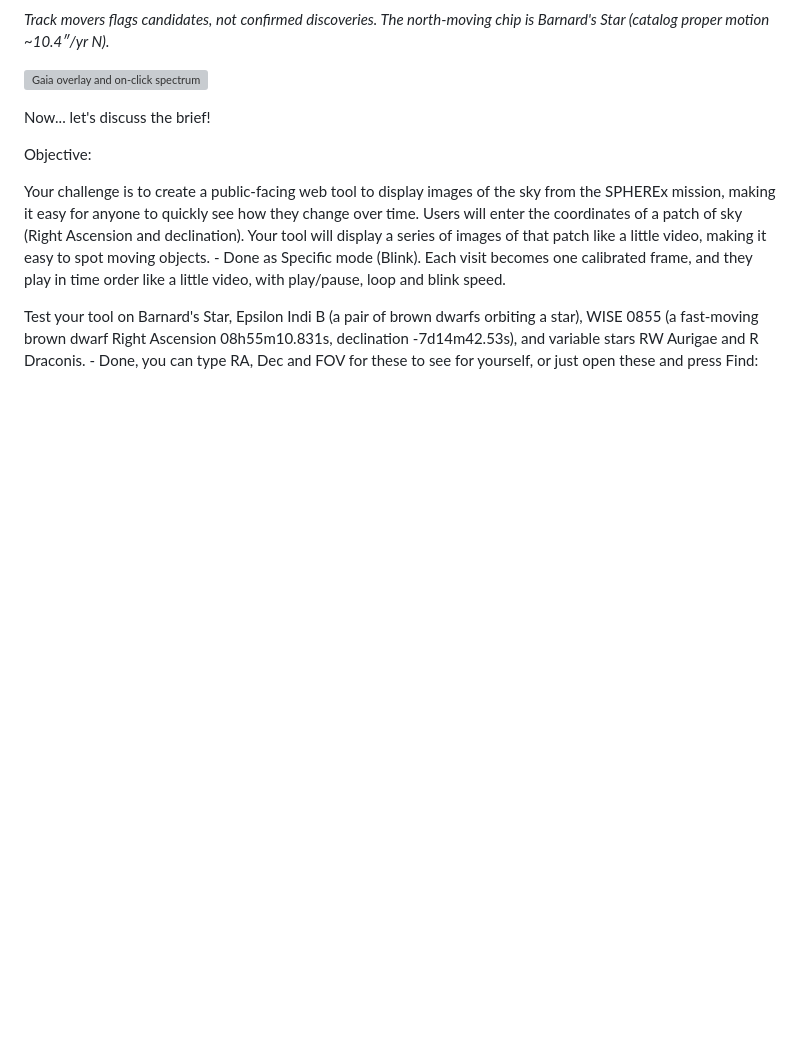
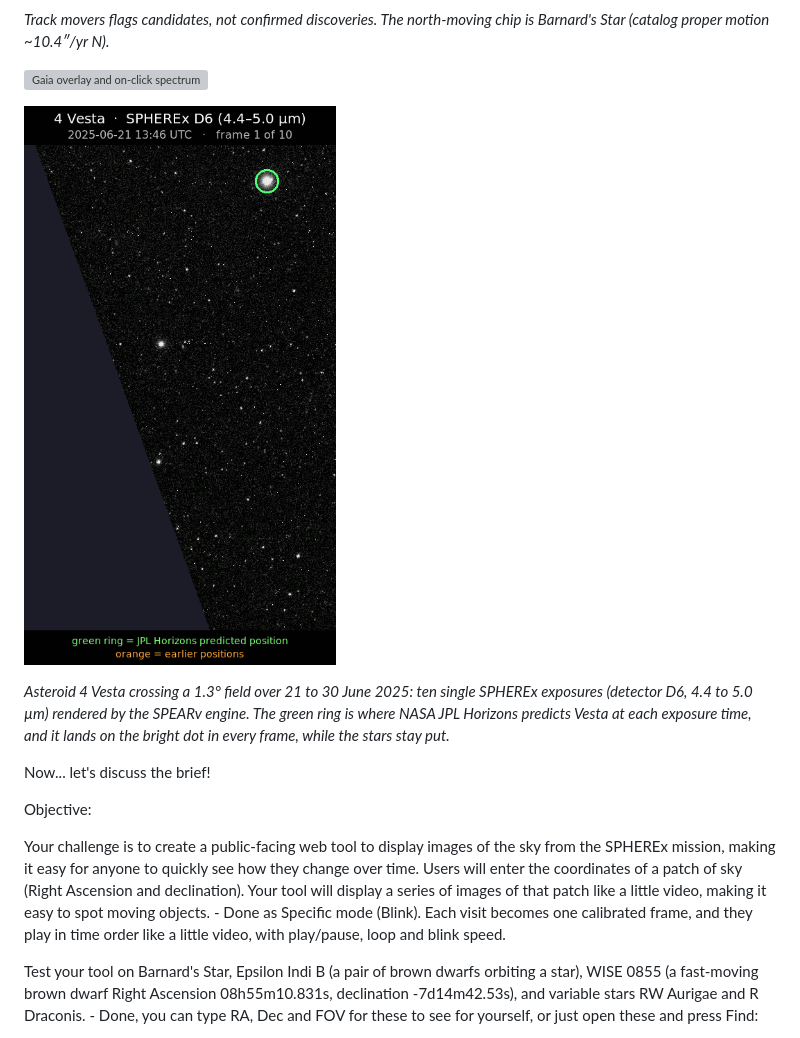
Before and after one commit to Mango-Forces/SPEARv, a Markdown page: README.md, the part around the change. Drawn GitHub-style; pictures changed too: screenshots/vesta-blink.gif (added); blank space fills up the shorter version; grey boxes are pictures that could not be loaded.

Commit message:
docs: add Vesta blink to README

```diff
--- a/README.md
+++ b/README.md
@@ -19,6 +19,10 @@ Here are some screenshots!
 *Track movers flags candidates, not confirmed discoveries. The north-moving chip is Barnard's Star (catalog proper motion ~10.4″/yr N).*
 
 ![Gaia overlay and on-click spectrum](https://raw.githubusercontent.com/Mango-Forces/SPEARv/main/screenshots/gaia-overlay-spectrum.png)
+
+![4 Vesta moving through a SPHEREx field](https://raw.githubusercontent.com/Mango-Forces/SPEARv/main/screenshots/vesta-blink.gif)
+
+*Asteroid 4 Vesta crossing a 1.3° field over 21 to 30 June 2025: ten single SPHEREx exposures (detector D6, 4.4 to 5.0 µm) rendered by the SPEARv engine. The green ring is where NASA JPL Horizons predicts Vesta at each exposure time, and it lands on the bright dot in every frame, while the stars stay put.*
 
 Now... let's discuss the brief!
 
```
